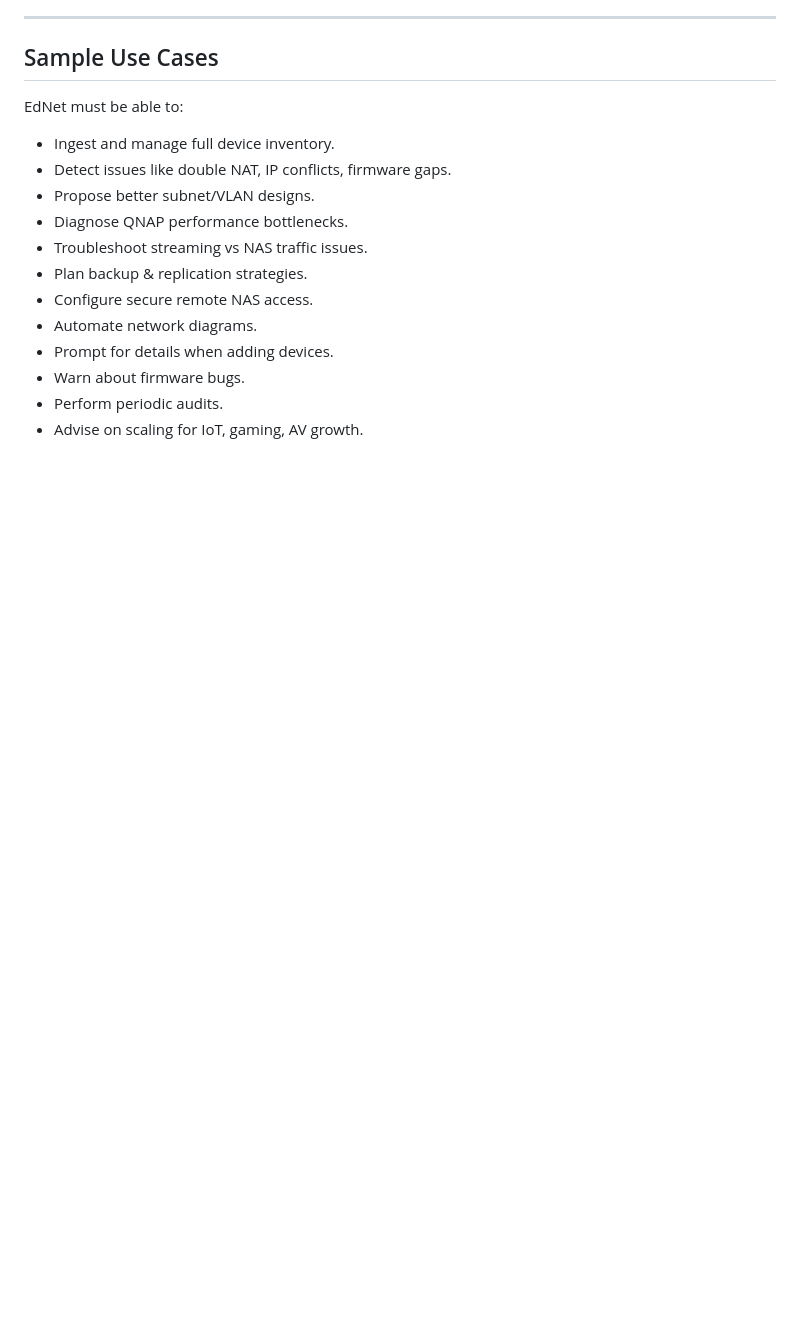
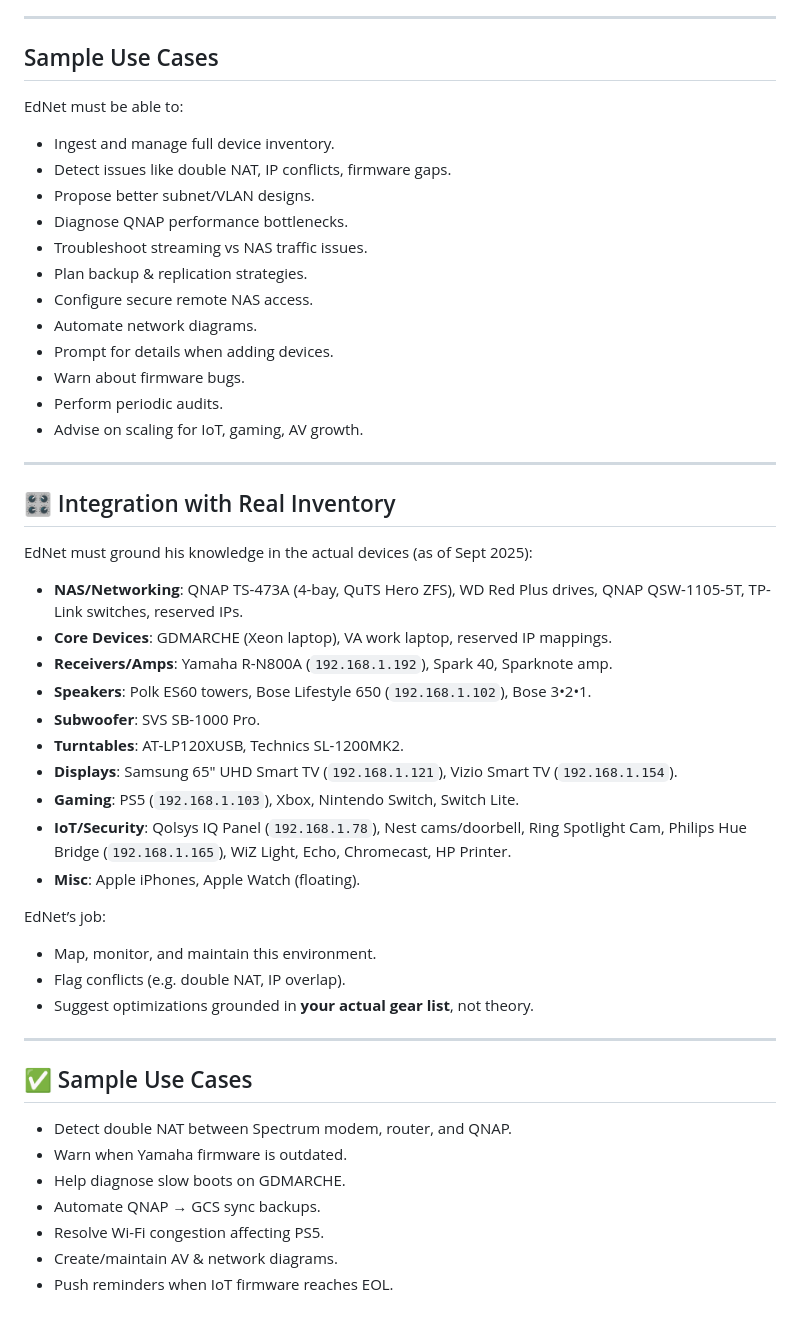
Before and after one commit to MarcArmy2003/The-Audiopheliac, a Markdown page: docs/EdNet_Knowledge_Comms.md, the part around the change. GitHub-like rendering; blank space fills up the shorter version.

Commit message:
Update EdNet_Knowledge_Comms.md
Inventory added

```diff
--- a/docs/EdNet_Knowledge_Comms.md
+++ b/docs/EdNet_Knowledge_Comms.md
@@ -167,3 +167,36 @@ EdNet must be able to:
 - Warn about firmware bugs.
 - Perform periodic audits.
 - Advise on scaling for IoT, gaming, AV growth.
+
+---
+
+## 🎛 Integration with Real Inventory
+
+EdNet must ground his knowledge in the actual devices (as of Sept 2025):
+
+- **NAS/Networking**: QNAP TS-473A (4-bay, QuTS Hero ZFS), WD Red Plus drives, QNAP QSW-1105-5T, TP-Link switches, reserved IPs.
+- **Core Devices**: GDMARCHE (Xeon laptop), VA work laptop, reserved IP mappings.
+- **Receivers/Amps**: Yamaha R-N800A (`192.168.1.192`), Spark 40, Sparknote amp.
+- **Speakers**: Polk ES60 towers, Bose Lifestyle 650 (`192.168.1.102`), Bose 3•2•1.
+- **Subwoofer**: SVS SB-1000 Pro.
+- **Turntables**: AT-LP120XUSB, Technics SL-1200MK2.
+- **Displays**: Samsung 65" UHD Smart TV (`192.168.1.121`), Vizio Smart TV (`192.168.1.154`).
+- **Gaming**: PS5 (`192.168.1.103`), Xbox, Nintendo Switch, Switch Lite.
+- **IoT/Security**: Qolsys IQ Panel (`192.168.1.78`), Nest cams/doorbell, Ring Spotlight Cam, Philips Hue Bridge (`192.168.1.165`), WiZ Light, Echo, Chromecast, HP Printer.
+- **Misc**: Apple iPhones, Apple Watch (floating).
+
+EdNet’s job:
+- Map, monitor, and maintain this environment.
+- Flag conflicts (e.g. double NAT, IP overlap).
+- Suggest optimizations grounded in **your actual gear list**, not theory.
+
+---
+
+## ✅ Sample Use Cases
+- Detect double NAT between Spectrum modem, router, and QNAP.
+- Warn when Yamaha firmware is outdated.
+- Help diagnose slow boots on GDMARCHE.
+- Automate QNAP → GCS sync backups.
+- Resolve Wi-Fi congestion affecting PS5.
+- Create/maintain AV & network diagrams.
+- Push reminders when IoT firmware reaches EOL.
```
